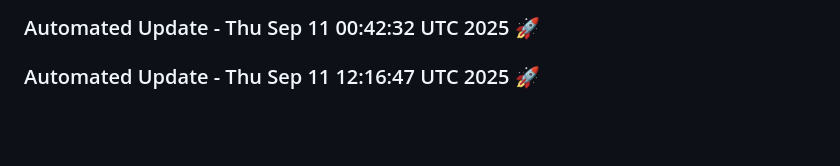
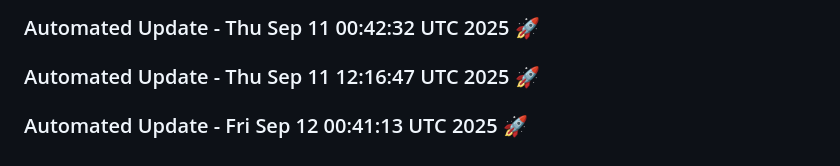
Before and after one commit to tanishq20011430/chat_bot, a Markdown page: README.md, the part around the change. Drawn GitHub-style; blank space fills up the shorter version.

Commit message:
Automated daily update: Fri Sep 12 00:41:13 UTC 2025

```diff
--- a/README.md
+++ b/README.md
@@ -1409,3 +1409,6 @@ This project is licensed under the MIT License. See the [LICENSE](LICENSE) file
 
 
 ### Automated Update - Thu Sep 11 12:16:47 UTC 2025 🚀
+
+
+### Automated Update - Fri Sep 12 00:41:13 UTC 2025 🚀
```
